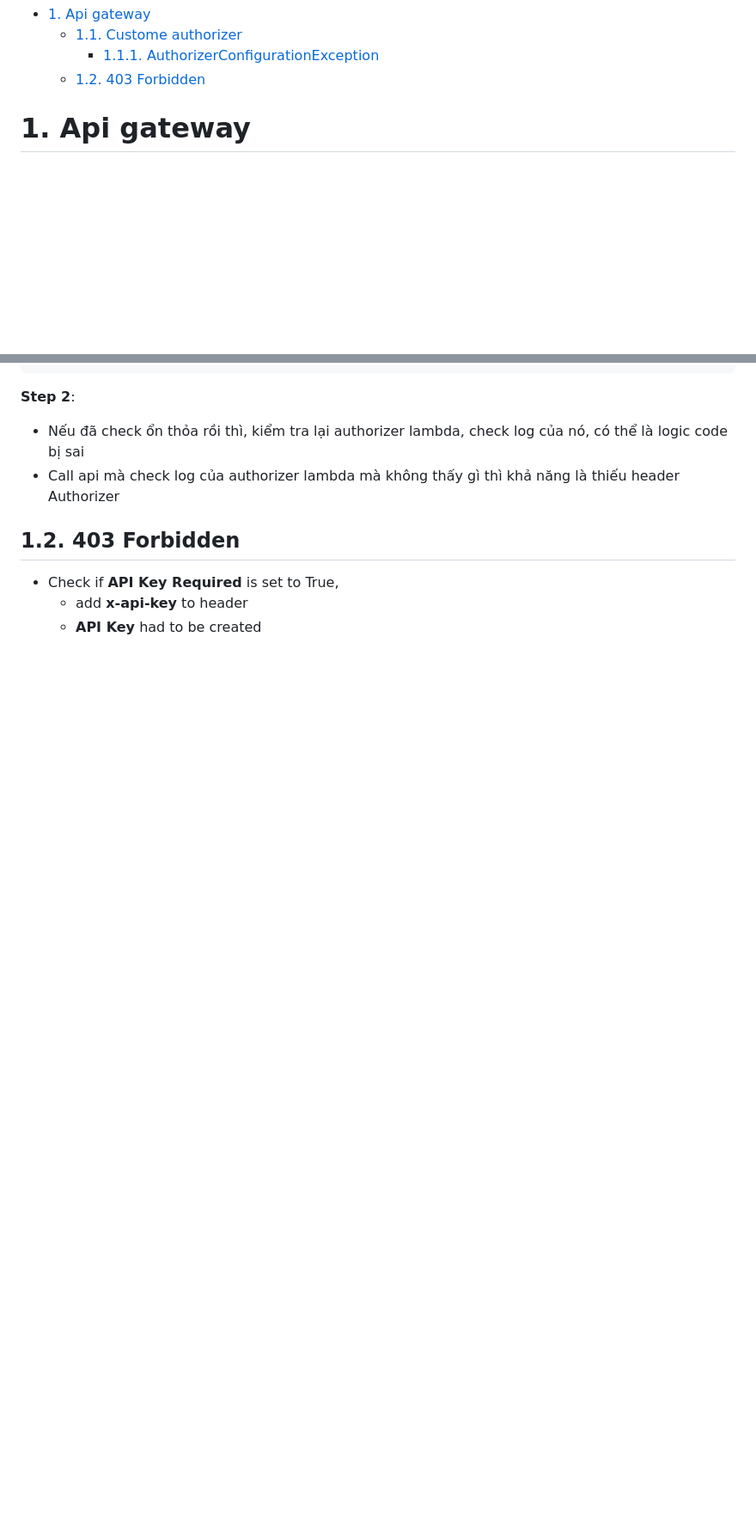
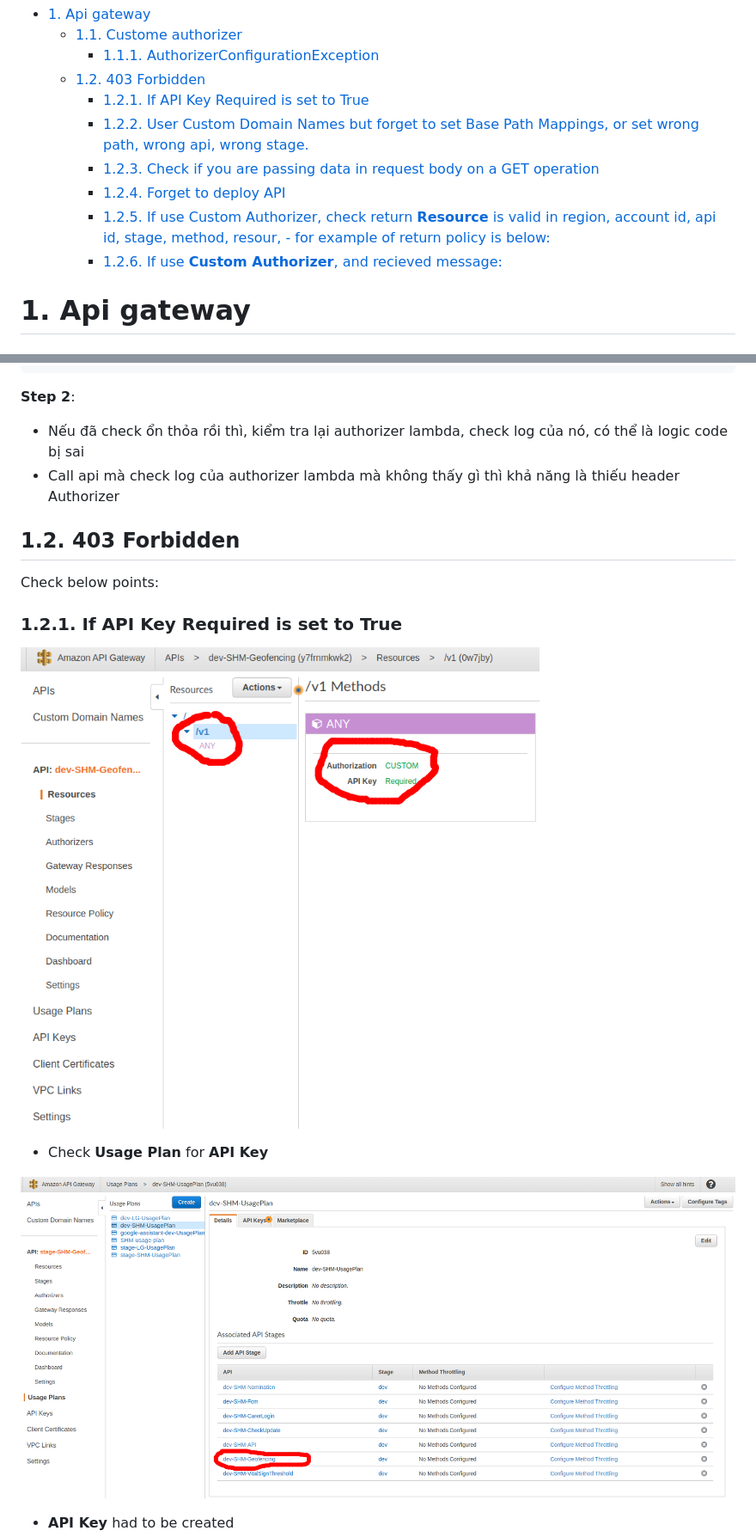
Before and after one commit to PhungXuanAnh/tech-note, a Markdown page: devops/aws/aws_common_issue.md, 2 parts joined by grey strips. Shown at 86% size. Rendered like a GitHub page; pictures changed too: images/devops/aws/aws-common-issue-3.png (added), images/devops/aws/aws-common-issue-4.png (added); blank space fills up the shorter version.

```diff
--- a/devops/aws/aws_common_issue.md
+++ b/devops/aws/aws_common_issue.md
@@ -5,6 +5,12 @@ Summary debug experience in aws
   - [1.1. Custome authorizer](#11-custome-authorizer)
     - [1.1.1. AuthorizerConfigurationException](#111-authorizerconfigurationexception)
   - [1.2. 403 Forbidden](#12-403-forbidden)
+    - [1.2.1. If API Key Required is set to True](#121-if-api-key-required-is-set-to-true)
+    - [1.2.2. User Custom Domain Names but forget to set Base Path Mappings, or set wrong path, wrong api, wrong stage.](#122-user-custom-domain-names-but-forget-to-set-base-path-mappings-or-set-wrong-path-wrong-api-wrong-stage)
+    - [1.2.3. Check if you are passing data in request body on a GET operation](#123-check-if-you-are-passing-data-in-request-body-on-a-get-operation)
+    - [1.2.4. Forget to deploy API](#124-forget-to-deploy-api)
+    - [1.2.5. If use Custom Authorizer, check return **Resource** is valid in region, account id, api id, stage, method, resour, - for example of return policy is below:](#125-if-use-custom-authorizer-check-return-resource-is-valid-in-region-account-id-api-id-stage-method-resour---for-example-of-return-policy-is-below)
+    - [1.2.6. If use **Custom Authorizer**, and recieved message:](#126-if-use-custom-authorizer-and-recieved-message)
 
 # 1. Api gateway
 
@@ -49,6 +55,15 @@ Thu Sep 05 04:56:39 UTC 2019 : Unauthorized
 
 ## 1.2. 403 Forbidden
 
-- Check if **API Key Required** is set to True,
-  - add **x-api-key** to header
+Check below points:
+
+### 1.2.1. If API Key Required is set to True
+
+![img3](../../images/devops/aws/aws-common-issue-3.png)
+
+  - Check **Usage Plan** for **API Key**
+
+![img4](../../images/devops/aws/aws-common-issue-4.png)
+
+
   - **API Key** had to be created
```
Also changed, not shown: other parts of devops/aws/aws_common_issue.md (+16 -7 lines), images/devops/aws/aws-common-issue-5.png (added).
